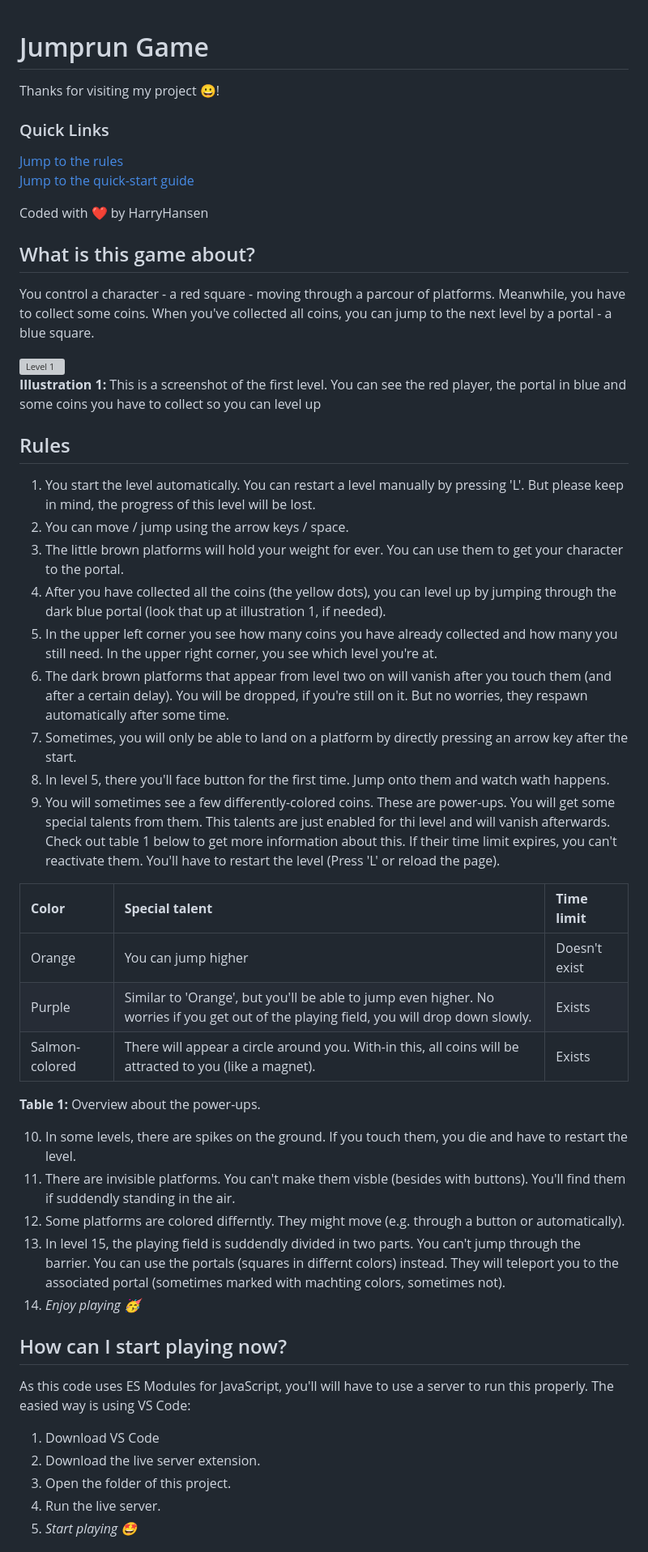
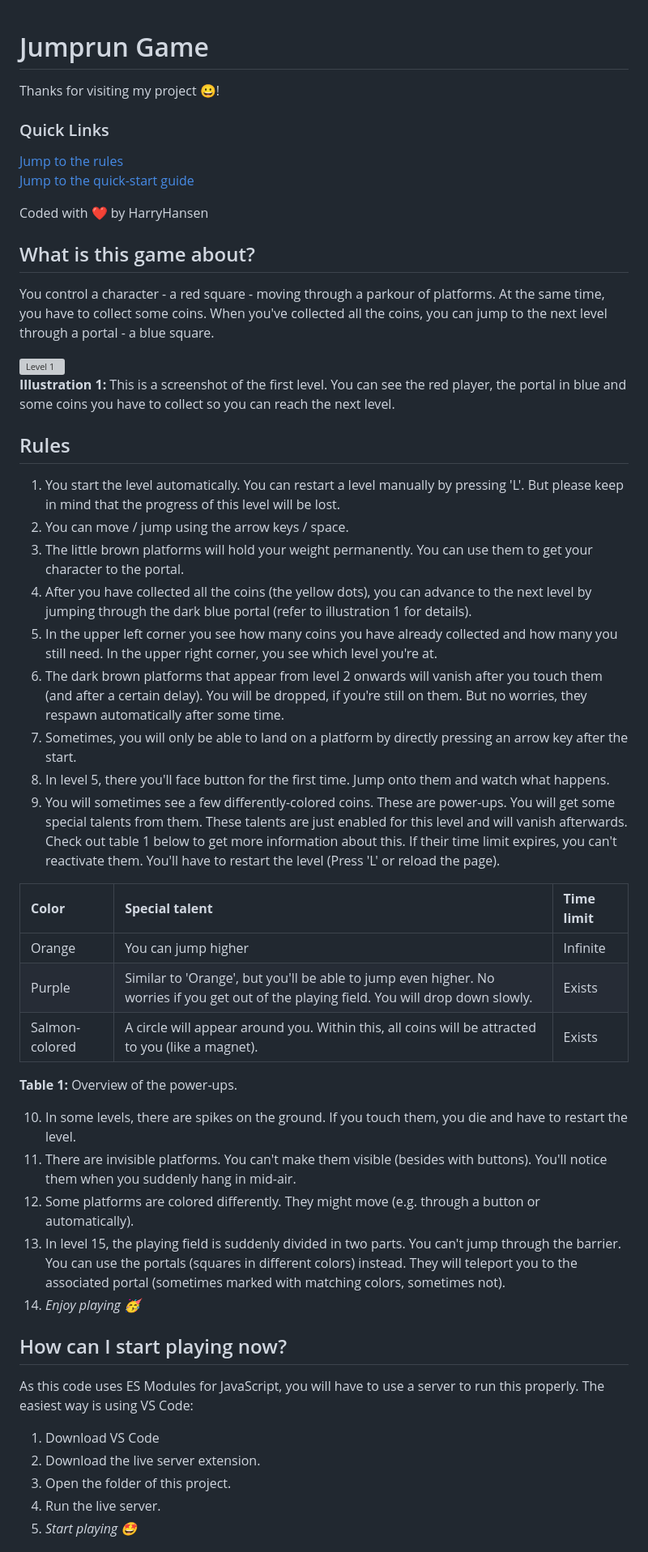
Before and after one commit to HarryHansen/jumpnrun, a Markdown page: README.md, the part around one of its changes. Shown at 81% size. Drawn GitHub-style; grey boxes are pictures that could not be loaded.

Commit message:
Corrected mior gramatical mistakes and typos.

```diff
--- a/README.md
+++ b/README.md
@@ -1,51 +1,57 @@
 # Jumprun Game
+
 Thanks for visiting my project 😀!
 
 ### Quick Links
+
 [Jump to the rules](#rules)
 [Jump to the quick-start guide](#how-can-i-start-playing-now)
 
 Coded with ❤️ by HarryHansen
 
 ## What is this game about?
-You control a character - a red square - moving through a parcour of platforms. Meanwhile, you have to collect some coins.
-When you've collected all coins, you can jump to the next level by a portal - a blue square.
+
+You control a character - a red square - moving through a parkour of platforms. At the same time, you have to collect some coins.
+When you've collected all the coins, you can jump to the next level through a portal - a blue square.
 
 <img width="803" height="800" alt="Level 1" src="https://github.com/user-attachments/assets/c84f0b6c-0f4c-4a88-8867-5e23aa2dd0c3" />
 
-**Illustration 1:** This is a screenshot of the first level. You can see the red player, the portal in blue and some coins you have to collect so you can level up
+**Illustration 1:** This is a screenshot of the first level. You can see the red player, the portal in blue and some coins you have to collect so you can reach the next level.
 
 ## Rules
-1. You start the level automatically. You can restart a level manually by pressing 'L'. But please keep in mind, the progress of this level will be lost.
+
+1. You start the level automatically. You can restart a level manually by pressing 'L'. But please keep in mind that the progress of this level will be lost.
 2. You can move / jump using the arrow keys / space.
-3. The little brown platforms will hold your weight for ever. You can use them to get your character to the portal.
-4. After you have collected all the coins (the yellow dots), you can level up by jumping through the dark blue portal (look that up at illustration 1, if needed).
+3. The little brown platforms will hold your weight permanently. You can use them to get your character to the portal.
+4. After you have collected all the coins (the yellow dots), you can advance to the next level by jumping through the dark blue portal (refer to illustration 1 for details).
 5. In the upper left corner you see how many coins you have already collected and how many you still need. In the upper right corner, you see which level you're at.
-6. The dark brown platforms that appear from level two on will vanish after you touch them (and after a certain delay). You will be dropped, if you're still on it. But no worries, they respawn automatically after some time.
+6. The dark brown platforms that appear from level 2 onwards will vanish after you touch them (and after a certain delay). You will be dropped, if you're still on them. But no worries, they respawn automatically after some time.
 7. Sometimes, you will only be able to land on a platform by directly pressing an arrow key after the start.
-8. In level 5, there you'll face button for the first time. Jump onto them and watch wath happens.
-9. You will sometimes see a few differently-colored coins. These are power-ups. You will get some special talents from them. This talents are just enabled for thi level and will vanish afterwards. Check out table 1 below to get more information about this. If their time limit expires, you can't reactivate them. You'll have to restart the level (Press 'L' or reload the page).
+8. In level 5, there you'll face button for the first time. Jump onto them and watch what happens.
+9. You will sometimes see a few differently-colored coins. These are power-ups. You will get some special talents from them. These talents are just enabled for this level and will vanish afterwards. Check out table 1 below to get more information about this. If their time limit expires, you can't reactivate them. You'll have to restart the level (Press 'L' or reload the page).
 
-| **Color** | **Special talent** | **Time limit** |
-| :--- | :--- | :--- |
-| Orange  | You can jump higher | Doesn't exist |
-| Purple | Similar to 'Orange', but you'll be able to jump even higher. No worries if you get out of the playing field, you will drop down slowly. | Exists |
-| Salmon-colored | There will appear a circle around you. With-in this, all coins will be attracted to you (like a magnet). | Exists |
+| **Color**      | **Special talent**                                                                                                                      | **Time limit** |
+| :------------- | :-------------------------------------------------------------------------------------------------------------------------------------- | :------------- |
+| Orange         | You can jump higher                                                                                                                     | Infinite       |
+| Purple         | Similar to 'Orange', but you'll be able to jump even higher. No worries if you get out of the playing field. You will drop down slowly. | Exists         |
+| Salmon-colored | A circle will appear around you. Within this, all coins will be attracted to you (like a magnet).                                       | Exists         |
 
-**Table 1:** Overview about the power-ups.
+**Table 1:** Overview of the power-ups.
 
 10. In some levels, there are spikes on the ground. If you touch them, you die and have to restart the level.
-11. There are invisible platforms. You can't make them visble (besides with buttons). You'll find them if suddendly standing in the air.
-12. Some platforms are colored differntly. They might move (e.g. through a button or automatically).
-13. In level 15, the playing field is suddendly divided in two parts. You can't jump through the barrier. You can use the portals (squares in differnt colors) instead. They will teleport you to the associated portal (sometimes marked with machting colors, sometimes not).
-14. *Enjoy playing 🥳*
+11. There are invisible platforms. You can't make them visible (besides with buttons). You'll notice them when you suddenly hang in mid-air.
+12. Some platforms are colored differently. They might move (e.g. through a button or automatically).
+13. In level 15, the playing field is suddenly divided in two parts. You can't jump through the barrier. You can use the portals (squares in different colors) instead. They will teleport you to the associated portal (sometimes marked with matching colors, sometimes not).
+14. _Enjoy playing 🥳_
 
 ## How can I start playing now?
-As this code uses ES Modules for JavaScript, you'll will have to use a server to run this properly.
-The easied way is using VS Code:
+
+As this code uses ES Modules for JavaScript, you will have to use a server to run this properly.
+The easiest way is using VS Code:
+
 1. Download VS Code
 2. Download the live server extension.
 3. Open the folder of this project.
 4. Run the live server.
-5. *Start playing 🤩*
+5. _Start playing 🤩_
 
```
Also changed, not shown: other parts of README.md (+2 -1 lines).
